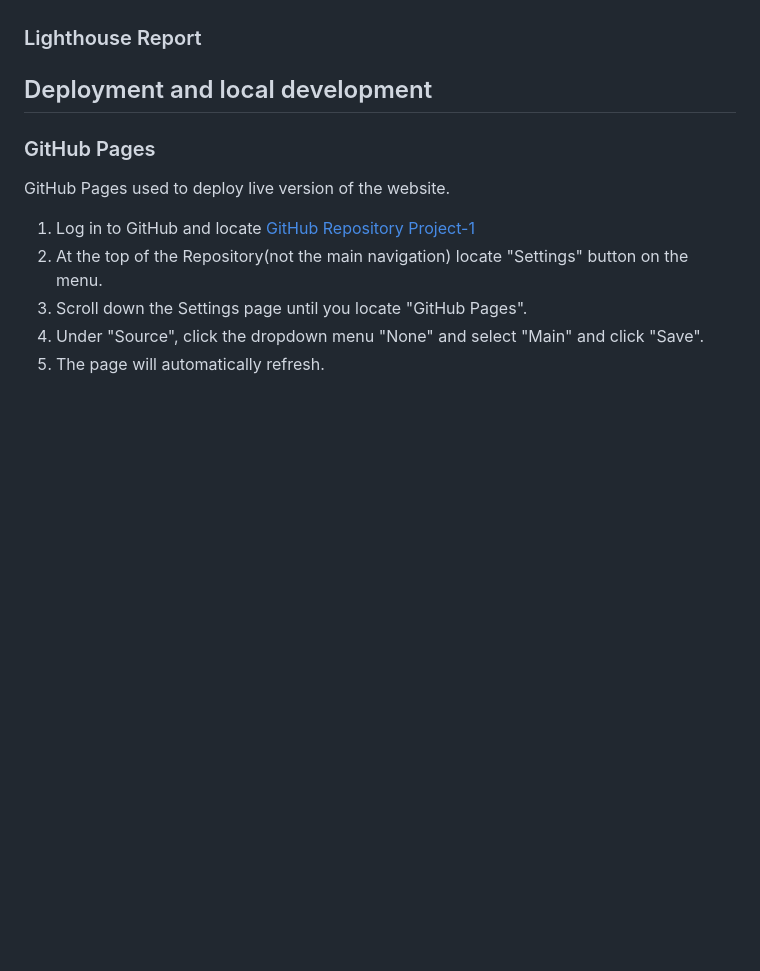
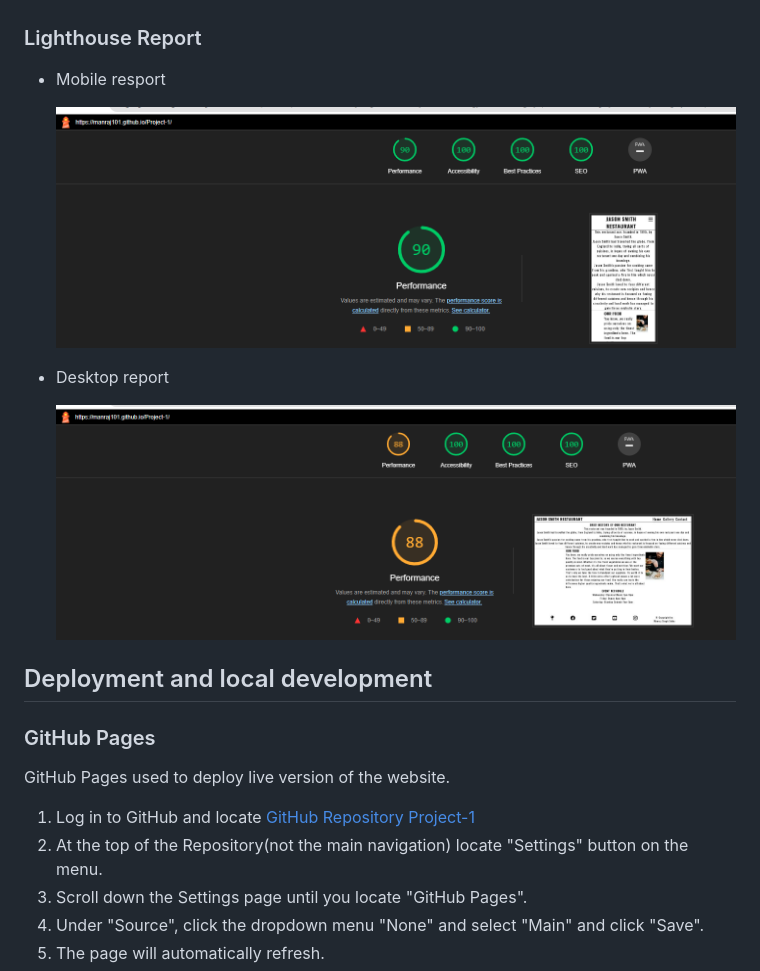
Before and after one commit to Manraj101/Project-1, a Markdown page: README.md, the part around the change. Drawn GitHub-style; blank space fills up the shorter version.

Commit message:
Update README.md
Added lighthouse report

```diff
--- a/README.md
+++ b/README.md
@@ -160,7 +160,13 @@ There is a clear navigation system set up which will direct you to all three pag
 *   Dev Tools was used to test how the site looks on various screen sizes.
 
 ### Lighthouse Report
+* Mobile resport
 
+	![mobile](assets/imagess/mobile-lghthouse.png)
+
+* Desktop report
+
+	![desktop](assets/imagess/Desktop-lighthouse.png)
 ## Deployment and local development
 
 ### GitHub Pages
```
